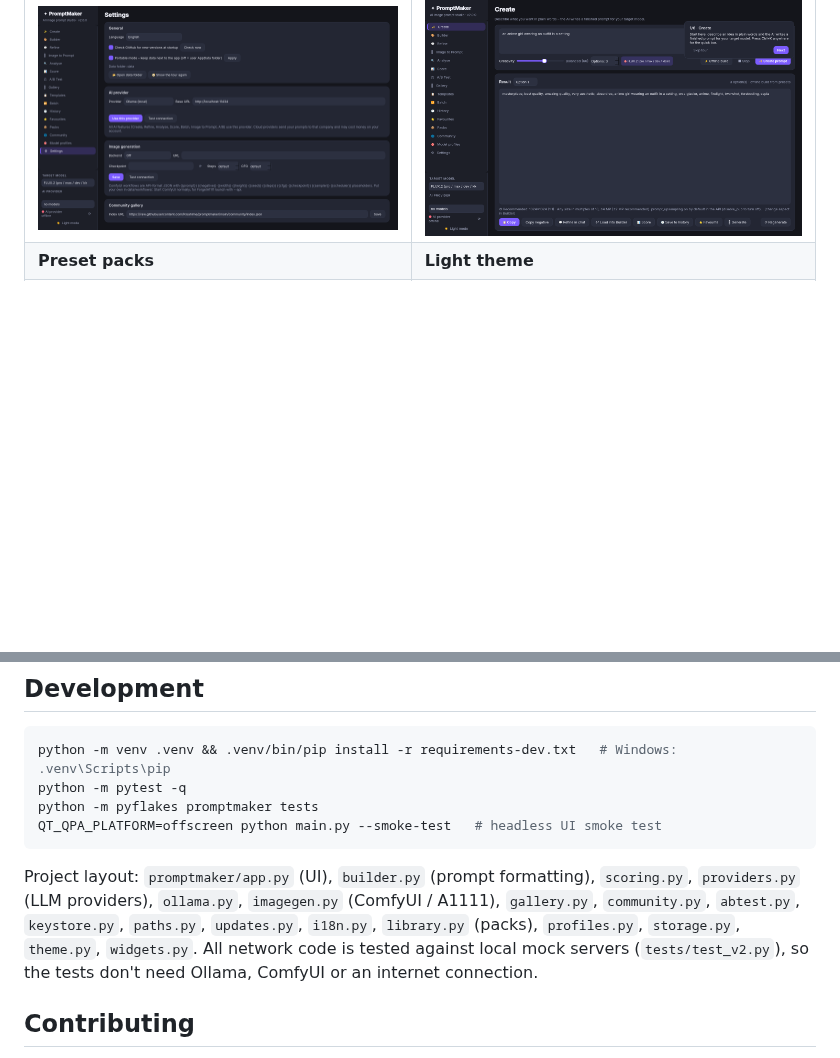
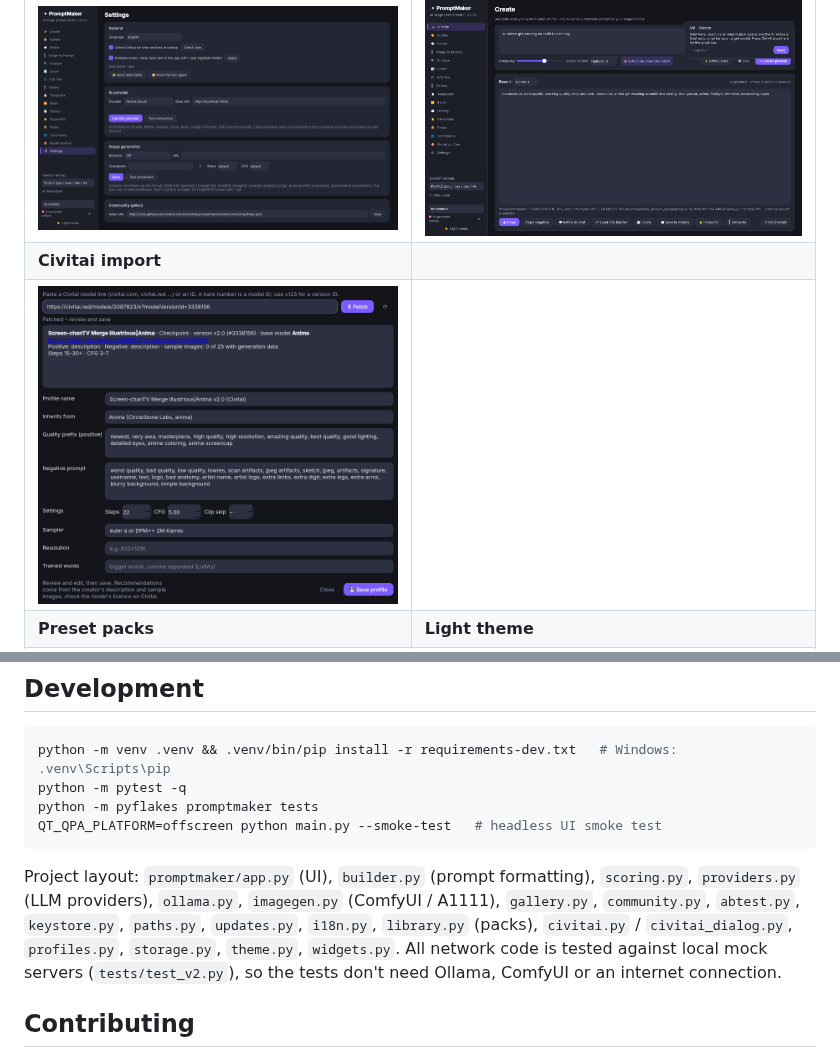
Before and after one commit to Kisahime/promptmaker, a Markdown page: README.md, 2 parts joined by grey strips. Drawn GitHub-style; pictures changed too: docs/screenshots/civitai.png (added); blank space fills up the shorter version.

Commit message:
Civitai import: checkpoint-specific profiles (description parsing, sample-image mining, review screen, inherits, refresh, cache, rate limits)

````diff
--- a/README.md
+++ b/README.md
@@ -37,6 +37,8 @@ Everything runs on your own computer by default. The AI features are optional an
 | ![Gallery](docs/screenshots/gallery.png) | ![Community](docs/screenshots/community.png) |
 | **Settings** | **Guided tour** |
 | ![Settings](docs/screenshots/settings.png) | ![Tour](docs/screenshots/tour.png) |
+| **Civitai import** | |
+| ![Civitai](docs/screenshots/civitai.png) | |
 | **Preset packs** | **Light theme** |
 | ![Packs](docs/screenshots/packs.png) | ![Light](docs/screenshots/builder_light.png) |
 
@@ -159,7 +181,7 @@ python -m pyflakes promptmaker tests
 QT_QPA_PLATFORM=offscreen python main.py --smoke-test   # headless UI smoke test
 ```
 
-Project layout: `promptmaker/app.py` (UI), `builder.py` (prompt formatting), `scoring.py`, `providers.py` (LLM providers), `ollama.py`, `imagegen.py` (ComfyUI / A1111), `gallery.py`, `community.py`, `abtest.py`, `keystore.py`, `paths.py`, `updates.py`, `i18n.py`, `library.py` (packs), `profiles.py`, `storage.py`, `theme.py`, `widgets.py`. All network code is tested against local mock servers (`tests/test_v2.py`), so the tests don't need Ollama, ComfyUI or an internet connection.
+Project layout: `promptmaker/app.py` (UI), `builder.py` (prompt formatting), `scoring.py`, `providers.py` (LLM providers), `ollama.py`, `imagegen.py` (ComfyUI / A1111), `gallery.py`, `community.py`, `abtest.py`, `keystore.py`, `paths.py`, `updates.py`, `i18n.py`, `library.py` (packs), `civitai.py` / `civitai_dialog.py`, `profiles.py`, `storage.py`, `theme.py`, `widgets.py`. All network code is tested against local mock servers (`tests/test_v2.py`), so the tests don't need Ollama, ComfyUI or an internet connection.
 
 ## Contributing
 
````
Also changed, not shown: other parts of README.md (+20 -0 lines), CHANGELOG.md (+4 -0 lines), 7 other files.
